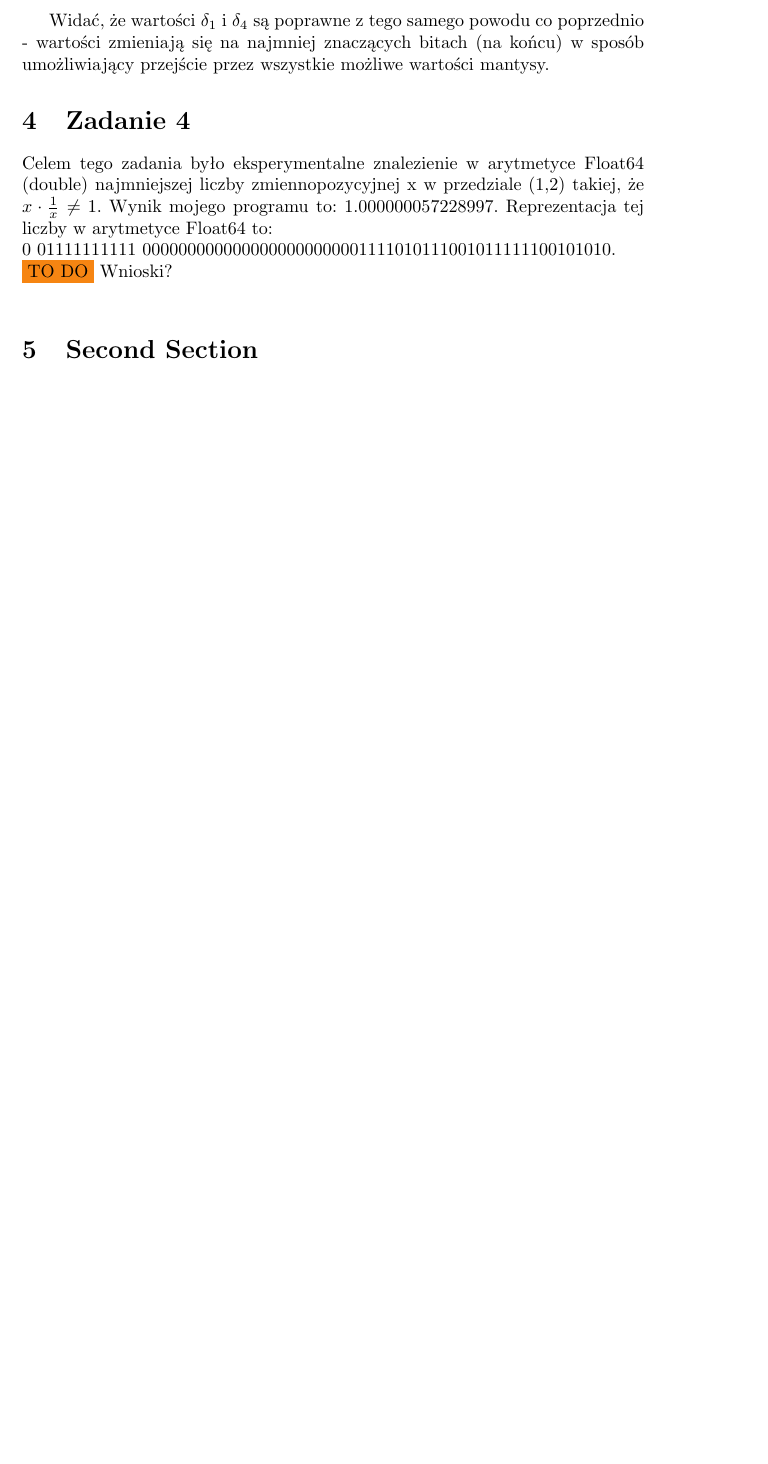
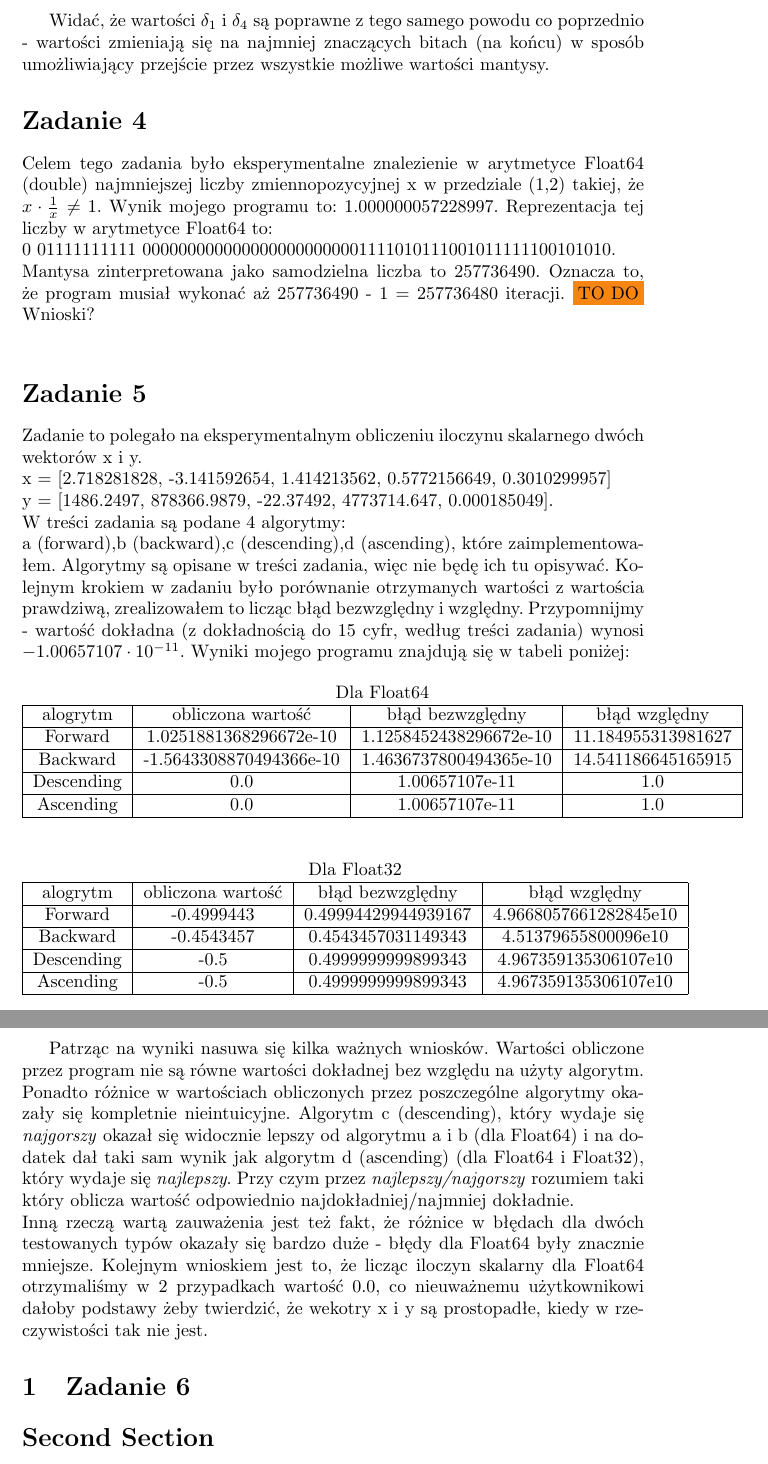
Before and after one commit to KamilKrol5/scientific-computing, a LaTeX document (list1/Sprawozdanie-Lista1-KamilKrol.tex): part of page 5 of 5 before the commit and two parts of pages 5 and 6 of 6 after it, the two joined at a grey line, cut so that both start at the same text, the shorter picture padded with empty space. Compiled offline with pdfLaTeX.

Commit message:
Add task 5 and update task 4

```diff
--- a/list1/Sprawozdanie-Lista1-KamilKrol.tex
+++ b/list1/Sprawozdanie-Lista1-KamilKrol.tex
@@ -230,15 +230,59 @@
 
 	Widać, że wartości $\delta_1$ i $\delta_4$ są poprawne z tego samego powodu co poprzednio - wartości zmieniają się na najmniej znaczących bitach (na końcu) w sposób umożliwiający przejście przez wszystkie możliwe wartości mantysy.
 
-	\section{Zadanie 4}
+	\section*{Zadanie 4}
 
 	Celem tego zadania było eksperymentalne znalezienie w arytmetyce Float64 (double) najmniejszej liczby zmiennopozycyjnej x w przedziale (1,2) takiej, że \(x \cdot \frac{1}{x} \neq 1\).
 	Wynik mojego programu to: 1.000000057228997. Reprezentacja tej liczby w arytmetyce Float64 to: \newline
 	\mbox{0 01111111111 0000000000000000000000001111010111001011111100101010}.\newline
+	Mantysa zinterpretowana jako samodzielna liczba to 257736490. Oznacza to, że program musiał wykonać aż 257736490 - 1 = 257736480 iteracji.
 	\colorbox{BurntOrange}{TO DO} Wnioski?\newline
 
+	\section*{Zadanie 5}
+	Zadanie to polegało na eksperymentalnym obliczeniu iloczynu skalarnego dwóch wektorów x i y. \newline
+	\mbox{x = [2.718281828, -3.141592654, 1.414213562, 0.5772156649, 0.3010299957]}\newline
+	\mbox{y = [1486.2497, 878366.9879, -22.37492, 4773714.647, 0.000185049].}\newline
+	W treści zadania są podane 4 algorytmy: \newline a (forward),b (backward),c (descending),d (ascending), które zaimplementowałem. Algorytmy są opisane w treści zadania, więc nie będę ich tu opisywać. Kolejnym krokiem w zadaniu było porównanie otrzymanych wartości z wartościa prawdziwą, zrealizowałem to licząc błąd bezwzględny i względny. Przypomnijmy - wartość dokładna (z dokładnością do 15 cyfr, według treści zadania) wynosi \(-1.00657107\cdot10^{-11}\). Wyniki mojego programu znajdują się w tabeli poniżej:
 
-	\section{Second Section}
+	\begin{table}[h!]
+	\centering
+	\label{tab:table1}
+		\begin{tabular}{|c|c|c|c|}
+			\multicolumn{4}{c}{Dla Float64}\\
+			\hline
+			alogrytm & obliczona wartość & błąd bezwzględny & błąd względny\\
+			\hline
+			Forward & 1.0251881368296672e-10 & 1.1258452438296672e-10 & 11.184955313981627 \\ \hline
+			Backward & -1.5643308870494366e-10 & 1.4636737800494365e-10 & 14.541186645165915 \\ \hline
+			Descending & 0.0 & 1.00657107e-11 & 1.0 \\ \hline
+			Ascending & 0.0 & 1.00657107e-11 & 1.0 \\ \hline
+		\end{tabular}
+	\end{table}
+
+	\begin{table}[h!]
+	\centering
+	\label{tab:table1}
+		\begin{tabular}{|c|c|c|c|}
+			\multicolumn{4}{c}{Dla Float32}\\
+			\hline
+			alogrytm & obliczona wartość & błąd bezwzględny & błąd względny\\
+			\hline
+			Forward & -0.4999443 & 0.49994429944939167 & 4.9668057661282845e10 \\ \hline
+			Backward & -0.4543457 & 0.4543457031149343 & 4.51379655800096e10 \\ \hline
+			Descending & -0.5 & 0.4999999999899343 & 4.967359135306107e10 \\ \hline
+			Ascending & -0.5 & 0.4999999999899343 & 4.967359135306107e10 \\ \hline
+		\end{tabular}
+	\end{table}
+
+	Patrząc na wyniki nasuwa się kilka ważnych wniosków. Wartości obliczone przez program nie są równe wartości dokładnej bez względu na użyty algorytm. Ponadto różnice w wartościach obliczonych przez poszczególne algorytmy okazały się kompletnie nieintuicyjne. Algorytm c (descending), który wydaje się \textit{najgorszy} okazał się widocznie lepszy od algorytmu a i b (dla Float64) i na dodatek dał taki sam wynik jak algorytm d (ascending) (dla Float64 i Float32), który wydaje się \textit{najlepszy}. Przy czym przez \textit{najlepszy/najgorszy} rozumiem taki który oblicza wartość odpowiednio najdokładniej/najmniej dokładnie. \newline
+	Inną rzeczą wartą zauważenia jest też fakt, że różnice w błędach dla dwóch testowanych typów okazały się bardzo duże - błędy dla Float64 były znacznie mniejsze.
+	Kolejnym wnioskiem jest to, że licząc iloczyn skalarny dla Float64 otrzymaliśmy w 2 przypadkach wartość 0.0, co nieuważnemu użytkownikowi dałoby podstawy żeby twierdzić, że wekotry x i y są prostopadłe, kiedy w rzeczywistości tak nie jest.
+
+	\section{Zadanie 6}
+
+
+
+	\section*{Second Section}
 
 	Lorem ipsum dolor sit amet, consectetuer adipiscing elit.
 	Etiam lobortis facilisissem.  Nullam nec mi et neque pharetra
```
Also changed, not shown: list1/Sprawozdanie-Lista1-KamilKrol.pdf, list1/Sprawozdanie-Lista1-KamilKrol.tex (12 more changed lines).
